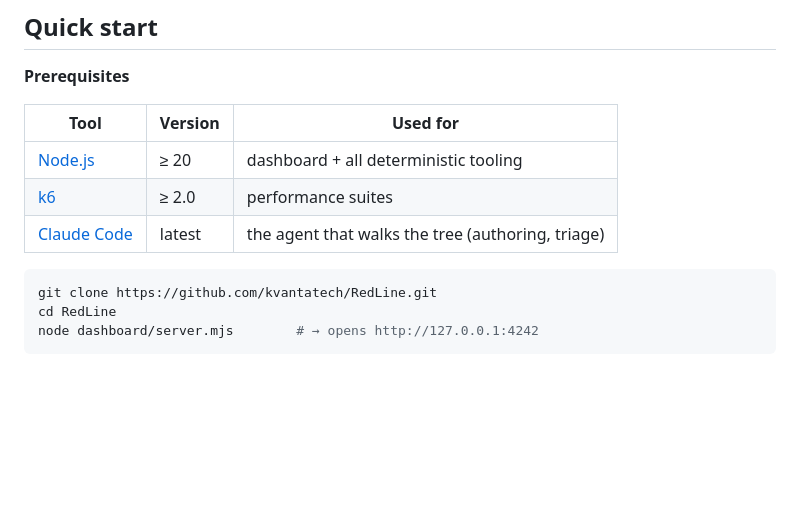
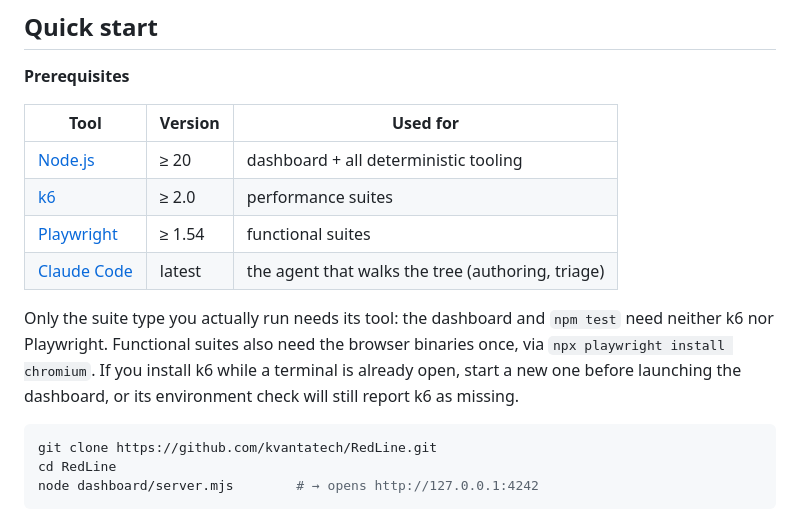
Before and after one commit to kvantatech/RedLine, a Markdown page: README.md, the part around the change. Drawn GitHub-style; blank space fills up the shorter version.

Commit message:
docs(readme): document Playwright, browser install, and the k6 PATH gotcha
The prerequisite table listed Node, k6 and Claude Code but not Playwright,
even though functional suites are half the product and every suite runs via
`npx playwright test`. Installing the package is also not enough — the
browser binaries are a separate download.

Also notes that installing k6 into an already-open terminal leaves the
dashboard's environment check reporting it as missing until a new shell.
Encountered all three while verifying a fresh clone.

````diff
--- a/README.md
+++ b/README.md
@@ -37,7 +37,10 @@ AI does the expensive thinking: authoring scripts, healing broken locators, narr
 |---|---|---|
 | [Node.js](https://nodejs.org) | ≥ 20 | dashboard + all deterministic tooling |
 | [k6](https://k6.io/docs/get-started/installation/) | ≥ 2.0 | performance suites |
+| [Playwright](https://playwright.dev/docs/intro) | ≥ 1.54 | functional suites |
 | [Claude Code](https://claude.com/claude-code) | latest | the agent that walks the tree (authoring, triage) |
+
+Only the suite type you actually run needs its tool: the dashboard and `npm test` need neither k6 nor Playwright. Functional suites also need the browser binaries once, via `npx playwright install chromium`. If you install k6 while a terminal is already open, start a new one before launching the dashboard, or its environment check will still report k6 as missing.
 
 ```bash
 git clone https://github.com/kvantatech/RedLine.git
````
